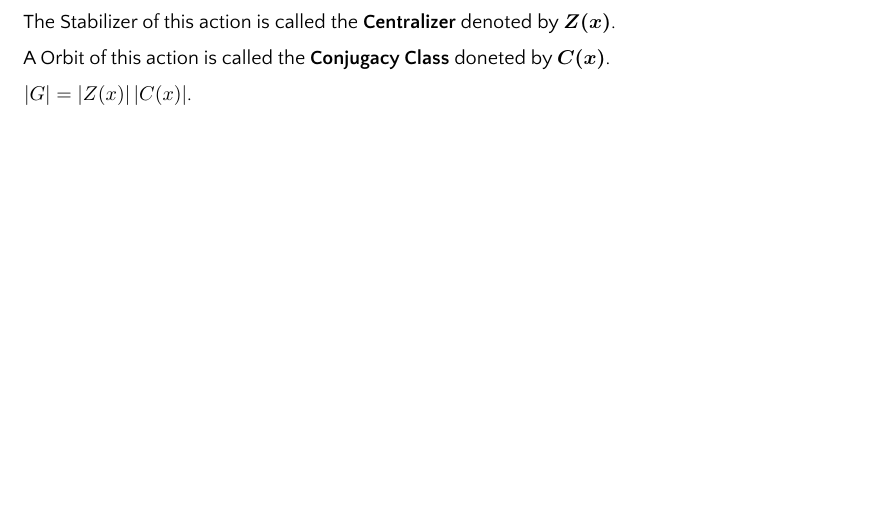
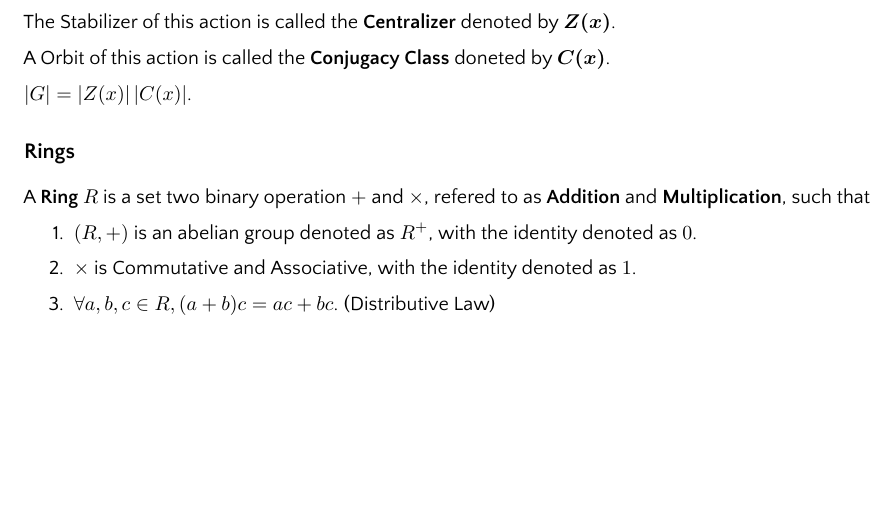
Before and after one commit to yifeng-pan/notes, a LaTeX thesis (src/main.tex, which reads src/sections/algebra.tex, src/sections/algebra/rings.tex): part of page 4 of 22, cut so that both start at the same text. The pictures show the PDF file src/main.pdf that the author committed with the source.

Commit message:
Algebra, Rings.

```diff
--- a/src/sections/algebra.tex
+++ b/src/sections/algebra.tex
@@ -2,3 +2,6 @@
 
 \section{Groups}
 \input{sections/algebra/groups.tex}
+
+\section{Rings}
+\input{sections/algebra/rings.tex}
--- /dev/null
+++ b/src/sections/algebra/rings.tex
@@ -0,0 +1,9 @@
+A \textbf{Ring} $R$ is a set two binary operation $+$ and $\times$,
+refered to as \textbf{Addition} and \textbf{Multiplication}, such that
+\begin{enumerate}
+    \item $(R, +)$ is an abelian group denoted as $R^+$, with the identity denoted as $0$.
+    \item $\times$ is Commutative and Associative, with the identity denoted as $1$.
+    \item $\lall a,b,c\in R, (a+b)c = ac + bc$. (Distributive Law)
+\end{enumerate}
+
+% A \textbf{Subring} of $R$ is a ring ...
```
Also changed, not shown: src/main.pdf.
